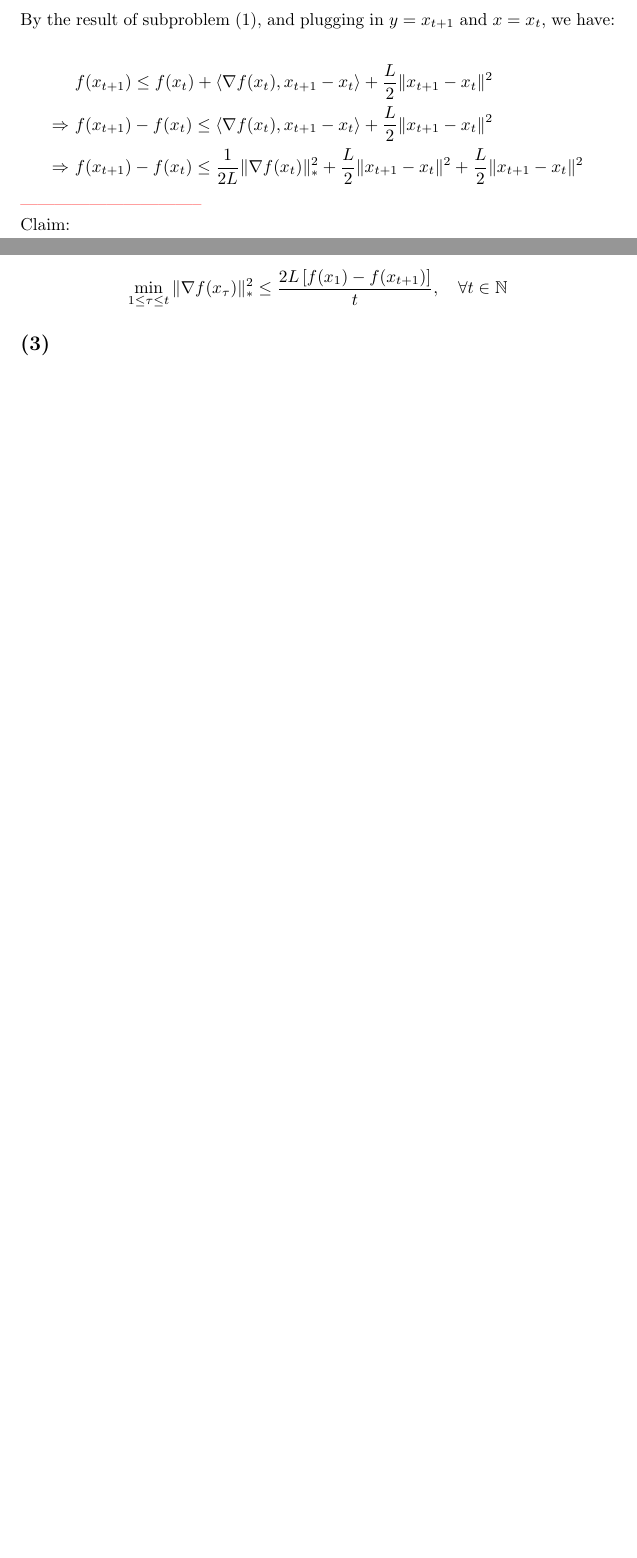
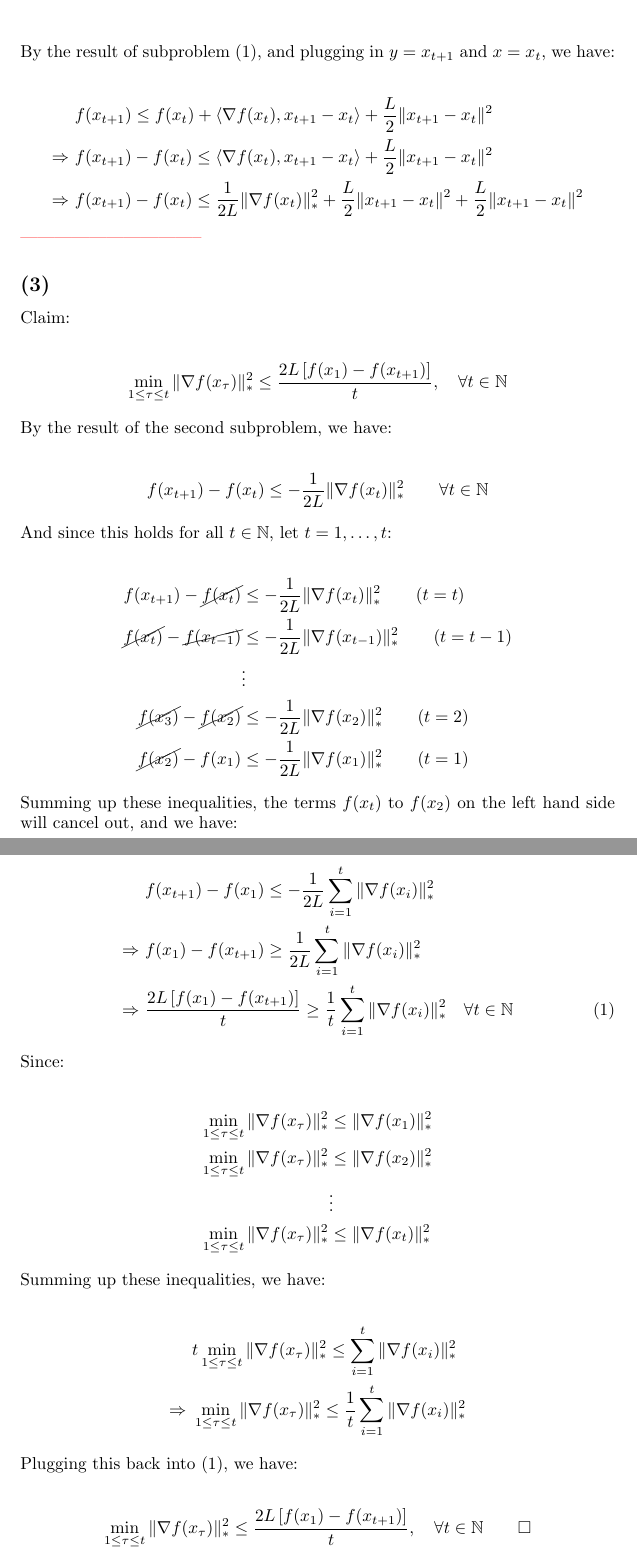
Before and after one commit to pipi-bear/NTU-OA-2025, a LaTeX problem sheet (HW1/r13922136_HW1.tex): two parts of pages 18 and 19 of 19 before the commit and two parts of pages 19 and 20 of 20 after it, joined at a grey line, cut so that both start at the same text, the shorter picture padded with empty space. Compiled offline with pdfLaTeX.

Commit message:
Finished 4.(3)

```diff
--- a/HW1/r13922136_HW1.tex
+++ b/HW1/r13922136_HW1.tex
@@ -11,6 +11,7 @@
 \usepackage[dvipsnames]{xcolor}
 \usepackage[thinc]{esdiff}
 \usepackage{tcolorbox}
+\usepackage{cancel}
 \newtheorem*{theorem}{Theorem}
 
 \title{Optimization Algorithms: HW1}
@@ -1060,17 +1060,60 @@ For any $u, v \in \mathbb{R}^d, \ \lambda \in \mathbb{R}$, we have:
 \end{align*}
 \end{comment}
 
+\subsection*{(3)}
+
 Claim:
 
 \begin{align*}
     \min_{1 \leq \tau \leq t} \Vert \nabla f ( x_\tau ) \Vert_*^2 \leq \frac{ 2 L \left[ f ( x_1 ) - f ( x_{t + 1} ) \right] }{t} , \quad \forall t \in \mathbb{N}
 \end{align*}
 
+By the result of the second subproblem, we have:
+
+\begin{align*}
+    f ( x_{t + 1} ) - f ( x_t ) \leq -\frac{1}{2L} \Vert \nabla f ( x_t ) \Vert_*^2 \qquad \forall t \in \mathbb{N}
+\end{align*}
+
+And since this holds for all $t \in \mathbb{N}$, let $t = 1, \dots, t$:
+
+\begin{align*}
+    f ( x_{t + 1} ) - \cancel{f ( x_t )} &\leq -\frac{1}{2L} \Vert \nabla f ( x_t ) \Vert_*^2 \qquad (t = t) \\
+    \cancel{f ( x_t )} - \cancel{f ( x_{t - 1} )} &\leq -\frac{1}{2L} \Vert \nabla f ( x_{t - 1} ) \Vert_*^2 \qquad (t = t - 1) \\
+    &\vdots \\
+    \cancel{f ( x_3 )} - \cancel{f ( x_2 )} &\leq -\frac{1}{2L} \Vert \nabla f ( x_2 ) \Vert_*^2 \qquad (t = 2) \\
+    \cancel{f ( x_2 )} - f ( x_1 ) &\leq -\frac{1}{2L} \Vert \nabla f ( x_1 ) \Vert_*^2 \qquad (t = 1)
+\end{align*}
+
+Summing up these inequalities, the terms $f(x_t)$ to $f(x_2)$ on the left hand side will cancel out, and we have:
+
+\begin{align*}
+    &f(x_{t+1}) - f(x_1) \leq -\frac{1}{2L} \sum_{i=1}^{t} \Vert \nabla f ( x_i ) \Vert_*^2 \\
+    \Rightarrow \ &f(x_1) - f(x_{t+1}) \geq \frac{1}{2L} \sum_{i=1}^{t} \Vert \nabla f ( x_i ) \Vert_*^2 \\
+    \Rightarrow \ &\frac{2L \left[ f(x_1) - f(x_{t+1}) \right]}{t} \geq \frac{1}{t} \sum_{i=1}^{t} \Vert \nabla f ( x_i ) \Vert_*^2 \quad \forall t \in \mathbb{N} \tag{1}
+\end{align*}
+
+Since:
+
+\begin{align*}
+    \min_{1 \leq \tau \leq t} \Vert \nabla f ( x_\tau ) \Vert_*^2 &\leq \Vert \nabla f(x_1) \Vert_*^2 \\
+    \min_{1 \leq \tau \leq t} \Vert \nabla f ( x_\tau ) \Vert_*^2 &\leq \Vert \nabla f(x_2) \Vert_*^2 \\
+    &\vdots \\
+    \min_{1 \leq \tau \leq t} \Vert \nabla f ( x_\tau ) \Vert_*^2 &\leq \Vert \nabla f(x_t) \Vert_*^2
+\end{align*}
+
+Summing up these inequalities, we have:
+
+\begin{align*}
+    &t \min_{1 \leq \tau \leq t} \Vert \nabla f ( x_\tau ) \Vert_*^2 \leq \sum_{i=1}^{t} \Vert \nabla f ( x_i ) \Vert_*^2 \\
+    \Rightarrow \ &\min_{1 \leq \tau \leq t} \Vert \nabla f ( x_\tau ) \Vert_*^2 \leq \frac{1}{t} \sum_{i=1}^{t} \Vert \nabla f ( x_i ) \Vert_*^2
+\end{align*}
+
+Plugging this back into $(1)$, we have:
+
+\begin{align*}
+    \min_{1 \leq \tau \leq t} \Vert \nabla f ( x_\tau ) \Vert_*^2 \leq \frac{ 2 L \left[ f ( x_1 ) - f ( x_{t + 1} ) \right] }{t} , \quad \forall t \in \mathbb{N} \qquad \square
+\end{align*}
 
 
 
-
-
-\subsection*{(3)}
-
 \end{document}
```
Also changed, not shown: HW1/r13922136_HW1.pdf, HW1/r13922136_HW1.tex (7 more changed lines).
